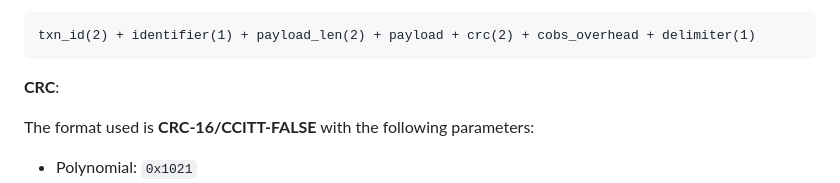
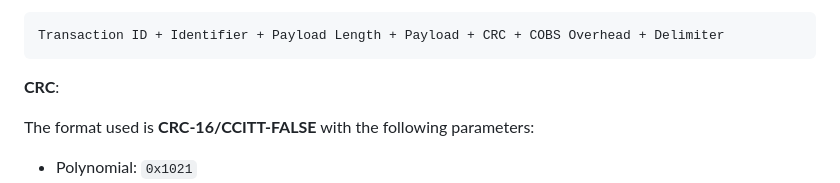
Before and after one commit to djipco/opal, a Markdown page: README.md, the part around the change. Rendered like a GitHub page.

````diff
--- a/README.md
+++ b/README.md
@@ -85,7 +85,7 @@ bytes of input plus the `0x04` delimiter. Receivers SHOULD size their read buffe
 worst-case encoded length of the largest payload they intend to receive:
 
 ```
-txn_id(2) + identifier(1) + payload_len(2) + payload + crc(2) + cobs_overhead + delimiter(1)
+Transaction ID + Identifier + Payload Length + Payload + CRC + COBS Overhead + Delimiter
 ```
 
 **CRC**:
````
